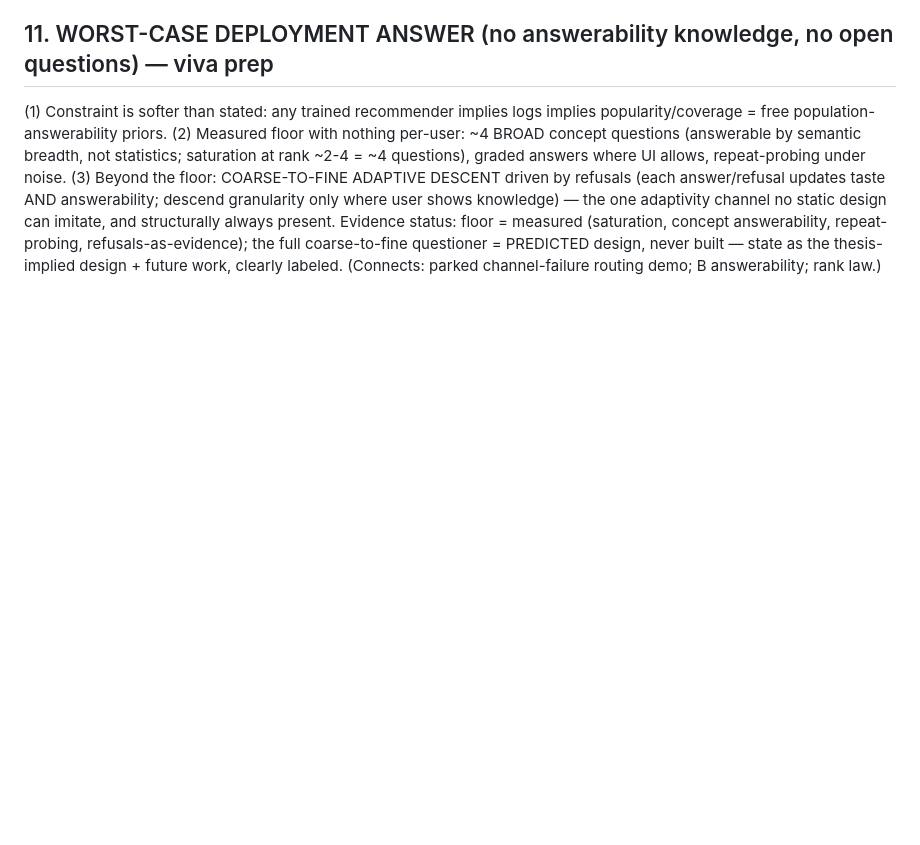
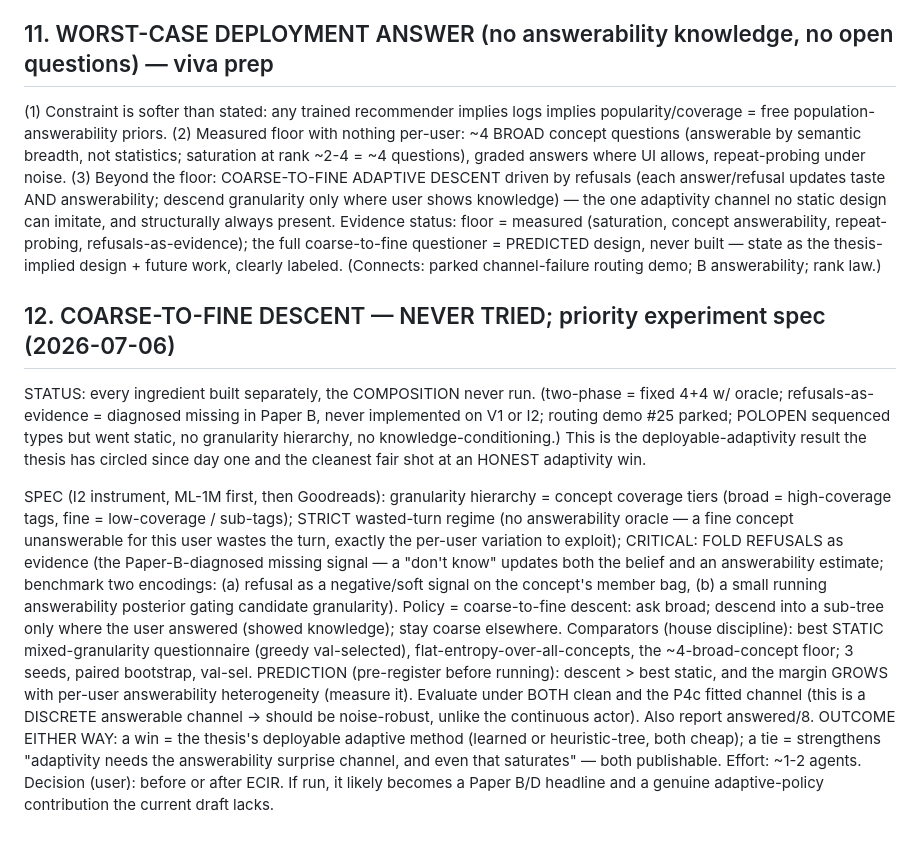
Before and after one commit to makarovaalexa-brch/casper, a Markdown page: HANDOFF.md, the part around the change. Rendered like a GitHub page; blank space fills up the shorter version.

Commit message:
HANDOFF 12: coarse-to-fine refusal-driven descent — never tried, full spec (granularity tiers, fold refusals as the diagnosed-missing signal, strict wasted-turn, prereg prediction, both channels) — the cleanest honest shot at a deployable adaptivity win
Co-Authored-By: Claude Fable 5 <noreply@anthropic.com>

```diff
--- a/HANDOFF.md
+++ b/HANDOFF.md
@@ -299,3 +299,28 @@ knowledge) — the one adaptivity channel no static design can imitate, and stru
 Evidence status: floor = measured (saturation, concept answerability, repeat-probing, refusals-as-evidence);
 the full coarse-to-fine questioner = PREDICTED design, never built — state as the thesis-implied design +
 future work, clearly labeled. (Connects: parked channel-failure routing demo; B answerability; rank law.)
+
+
+## 12. COARSE-TO-FINE DESCENT — NEVER TRIED; priority experiment spec (2026-07-06)
+STATUS: every ingredient built separately, the COMPOSITION never run. (two-phase = fixed 4+4 w/ oracle;
+refusals-as-evidence = diagnosed missing in Paper B, never implemented on V1 or I2; routing demo #25 parked;
+POLOPEN sequenced types but went static, no granularity hierarchy, no knowledge-conditioning.) This is the
+deployable-adaptivity result the thesis has circled since day one and the cleanest fair shot at an HONEST
+adaptivity win.
+
+SPEC (I2 instrument, ML-1M first, then Goodreads): granularity hierarchy = concept coverage tiers (broad =
+high-coverage tags, fine = low-coverage / sub-tags); STRICT wasted-turn regime (no answerability oracle —
+a fine concept unanswerable for this user wastes the turn, exactly the per-user variation to exploit);
+CRITICAL: FOLD REFUSALS as evidence (the Paper-B-diagnosed missing signal — a "don't know" updates both the
+belief and an answerability estimate; benchmark two encodings: (a) refusal as a negative/soft signal on the
+concept's member bag, (b) a small running answerability posterior gating candidate granularity). Policy =
+coarse-to-fine descent: ask broad; descend into a sub-tree only where the user answered (showed knowledge);
+stay coarse elsewhere. Comparators (house discipline): best STATIC mixed-granularity questionnaire (greedy
+val-selected), flat-entropy-over-all-concepts, the ~4-broad-concept floor; 3 seeds, paired bootstrap, val-sel.
+PREDICTION (pre-register before running): descent > best static, and the margin GROWS with per-user
+answerability heterogeneity (measure it). Evaluate under BOTH clean and the P4c fitted channel (this is a
+DISCRETE answerable channel -> should be noise-robust, unlike the continuous actor). Also report answered/8.
+OUTCOME EITHER WAY: a win = the thesis's deployable adaptive method (learned or heuristic-tree, both cheap);
+a tie = strengthens "adaptivity needs the answerability surprise channel, and even that saturates" — both
+publishable. Effort: ~1-2 agents. Decision (user): before or after ECIR. If run, it likely becomes a
+Paper B/D headline and a genuine adaptive-policy contribution the current draft lacks.
```
